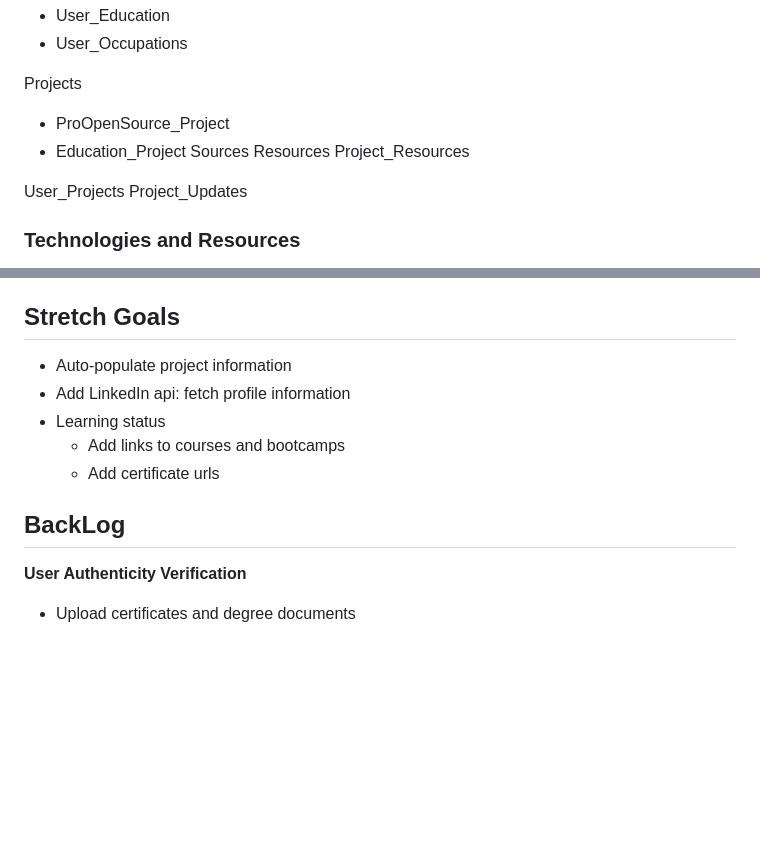
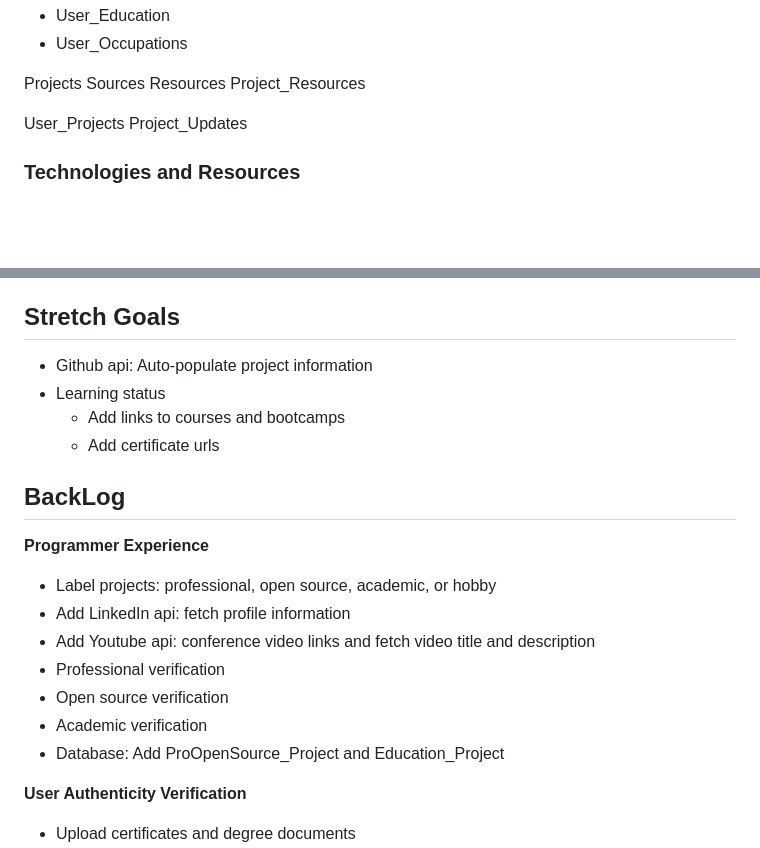
Before and after one commit to SmKou/KataDsA, a Markdown page: capstone-proposal.md, 2 parts joined by grey strips. GitHub-like rendering; blank space fills up the shorter version.

Commit message:
Update capstone proposal

```diff
--- a/capstone-proposal.md
+++ b/capstone-proposal.md
@@ -57,8 +57,6 @@ Institutions
 - User_Occupations
 
 Projects
-- ProOpenSource_Project
-- Education_Project
 Sources
 Resources
 Project_Resources
@@ -93,13 +91,21 @@ Project_Updates
     - Color blind (if needed)
 
 ## Stretch Goals
-- Auto-populate project information
-- Add LinkedIn api: fetch profile information
+- Github api: Auto-populate project information
 - Learning status
   - Add links to courses and bootcamps
   - Add certificate urls
 
 ## BackLog
+
+**Programmer Experience**
+- Label projects: professional, open source, academic, or hobby
+- Add LinkedIn api: fetch profile information
+- Add Youtube api: conference video links and fetch video title and description
+- Professional verification
+- Open source verification
+- Academic verification
+- Database: Add ProOpenSource_Project and Education_Project
 
 **User Authenticity Verification**
 - Upload certificates and degree documents
```
